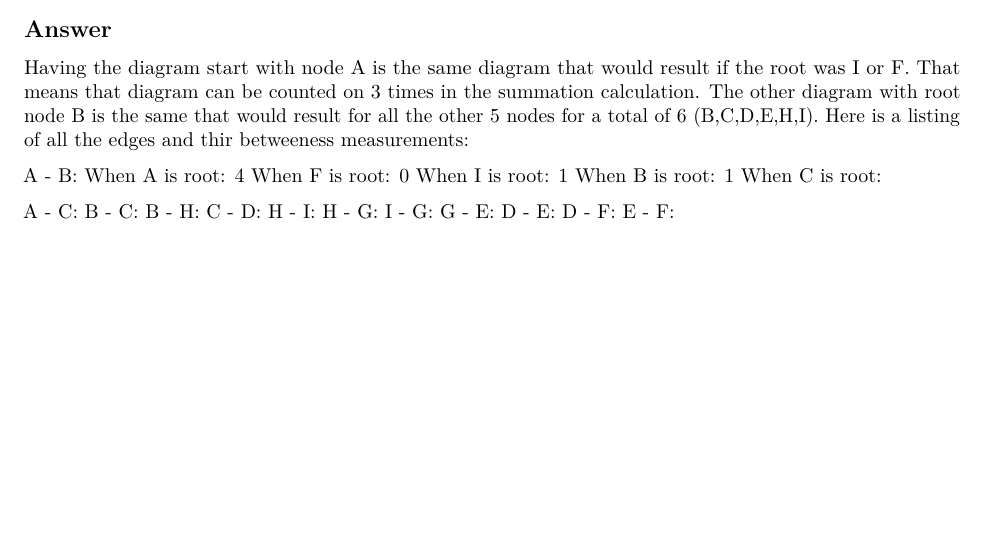
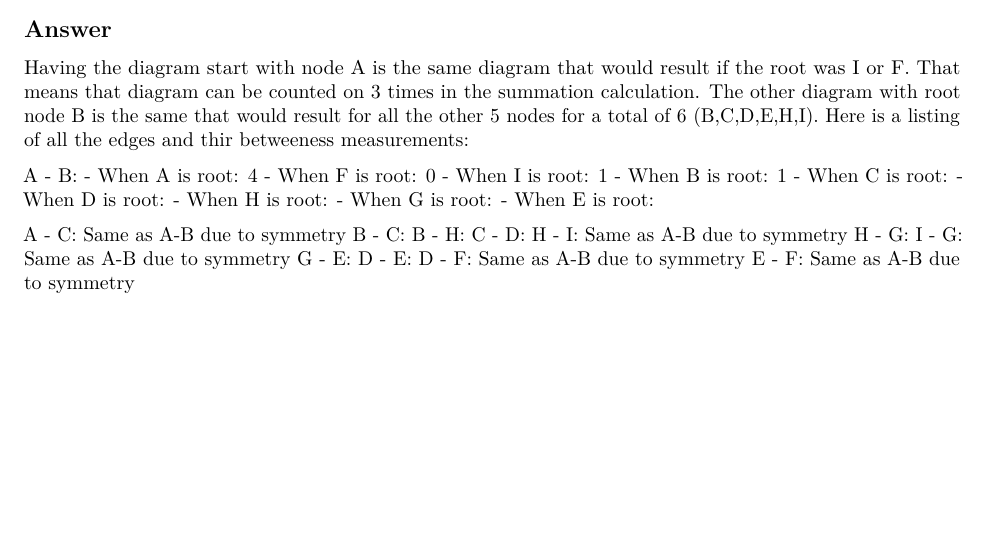
Before and after one commit to jquacinella/IS622_Repository, an R Markdown document (Week13/james.quacinella_week13.Rmd): part of page 5 of 7, cut so that both start at the same text. Rendered offline with R 4.5, knitr and Pandoc, then LaTeX, with nearby package versions.

Commit message:
adding more work, seems like this calculation might be more difficult than i imagined

```diff
--- a/Week13/james.quacinella_week13.Rmd
+++ b/Week13/james.quacinella_week13.Rmd
@@ -40,23 +40,27 @@ Using symmetry, the calculations of Exercise 10.2.1 are all you need to compute
 Having the diagram start with node A is the same diagram that would result if the root was I or F. That means that diagram can be counted on 3 times in the summation calculation. The other diagram with root node B is the same that would result for all the other 5 nodes for a total of 6 (B,C,D,E,H,I). Here is a listing of all the edges and thir betweeness measurements:
 
 A - B:
-  When A is root: 4
-  When F is root: 0
-  When I is root: 1
-  When B is root: 1
-  When C is root:
+  - When A is root: 4
+  - When F is root: 0
+  - When I is root: 1
+  - When B is root: 1
+  - When C is root:
+  - When D is root:
+  - When H is root:
+  - When G is root:
+  - When E is root:
 
-A - C:
+A - C: Same as A-B due to symmetry
 B - C:
 B - H:
 C - D:
-H - I:
+H - I: Same as A-B due to symmetry
 H - G:
-I - G:
+I - G: Same as A-B due to symmetry
 G - E:
 D - E:
-D - F:
-E - F:
+D - F: Same as A-B due to symmetry
+E - F: Same as A-B due to symmetry
 
 \pagebreak
 
```
Also changed, not shown: 1 other file.
